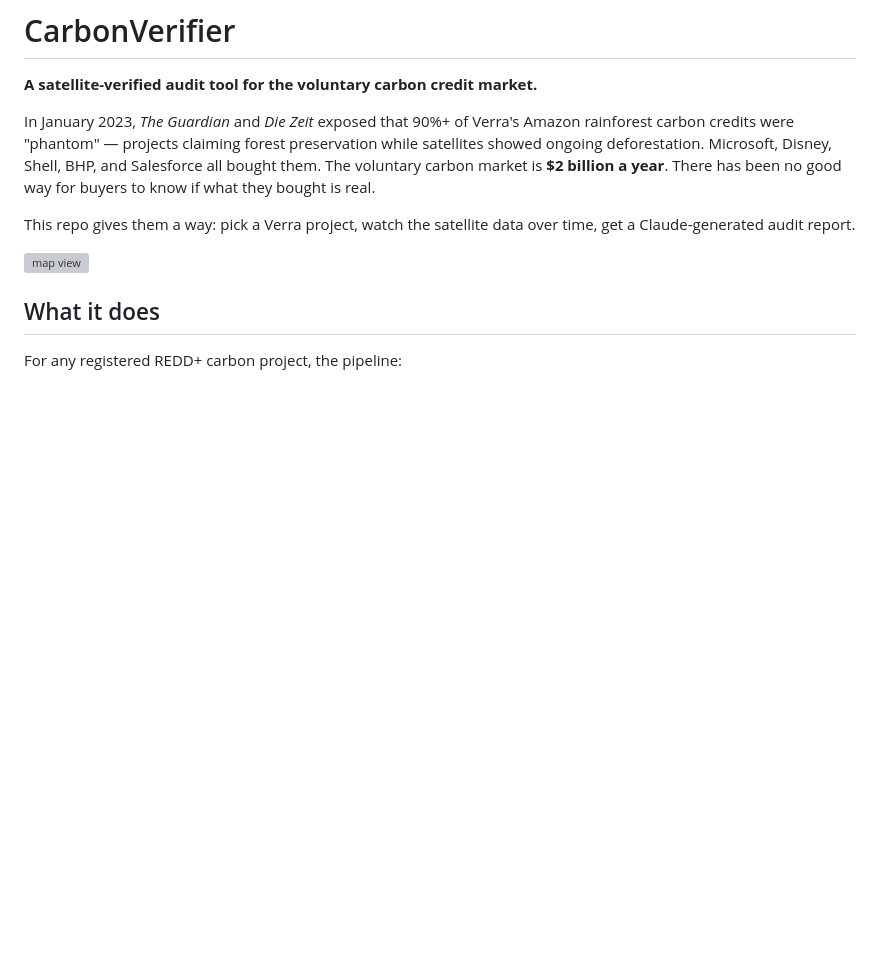
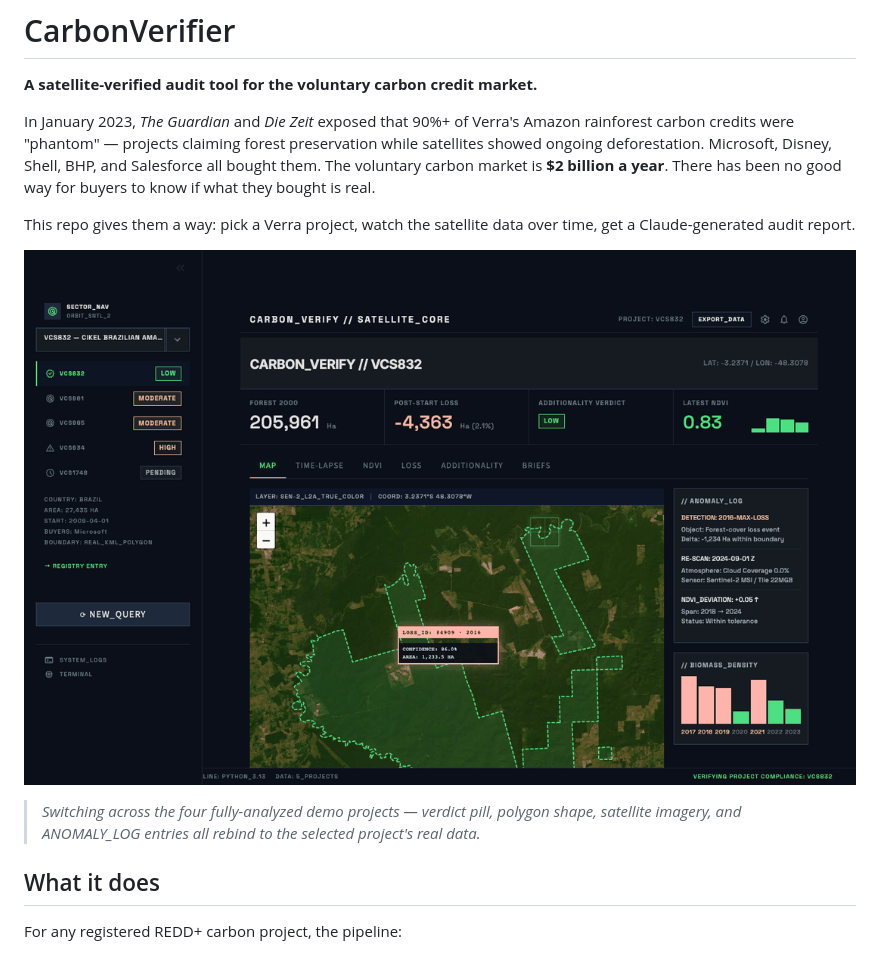
Before and after one commit to dustinhaggett/CarbonVerifier, a Markdown page: README.md, the part around the change. Drawn GitHub-style; pictures changed too: docs/screenshots/00_try.gif (added); blank space fills up the shorter version; grey boxes are pictures that could not be loaded.

```diff
--- a/README.md
+++ b/README.md
@@ -6,7 +6,9 @@ In January 2023, *The Guardian* and *Die Zeit* exposed that 90%+ of Verra's Amaz
 
 This repo gives them a way: pick a Verra project, watch the satellite data over time, get a Claude-generated audit report.
 
-![map view](docs/screenshots/01_map.png)
+![dashboard demo](docs/screenshots/00_try.gif)
+
+> *Switching across the four fully-analyzed demo projects — verdict pill, polygon shape, satellite imagery, and ANOMALY_LOG entries all rebind to the selected project's real data.*
 
 ## What it does
 
```
Also changed, not shown: 2 other files.
